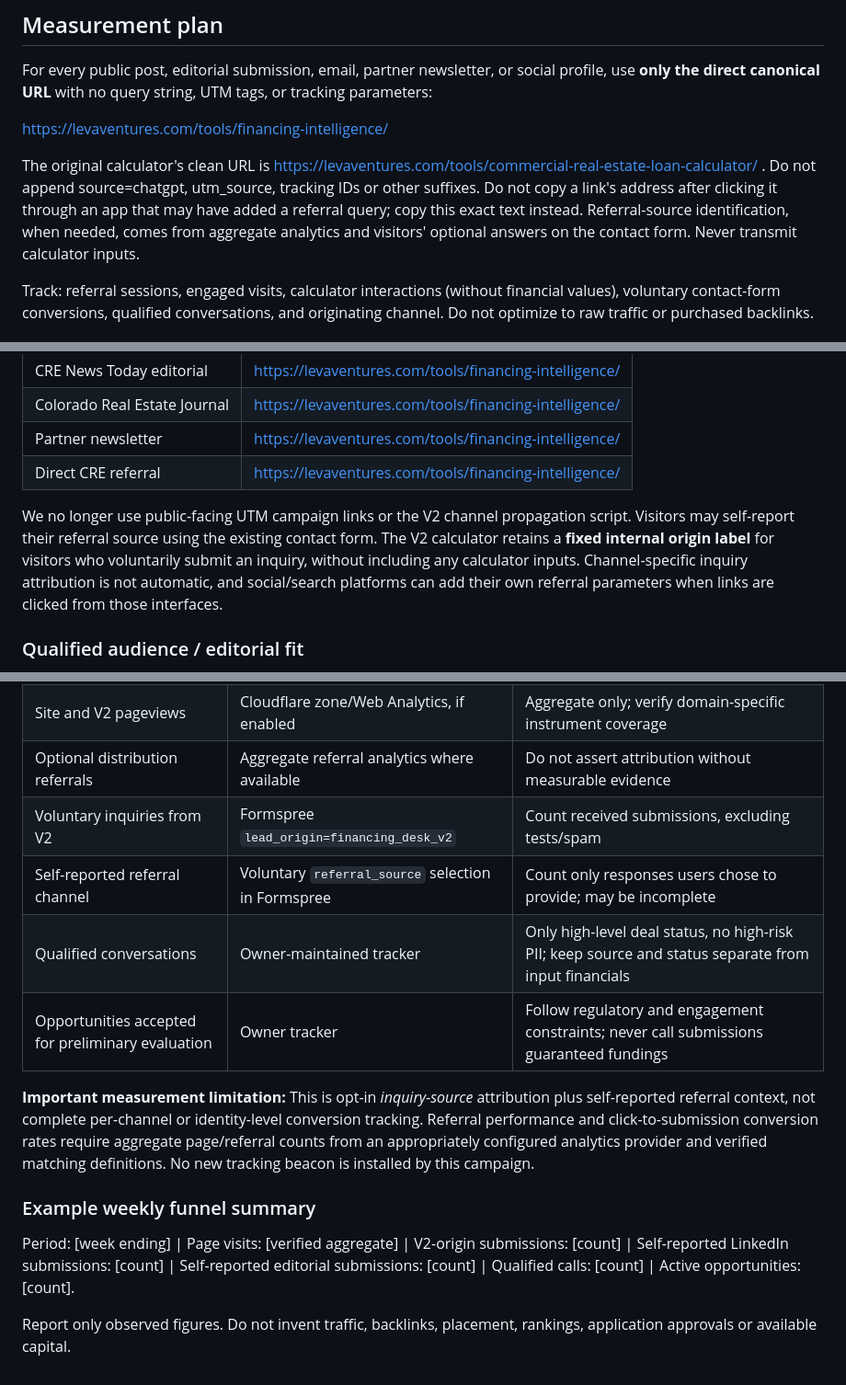
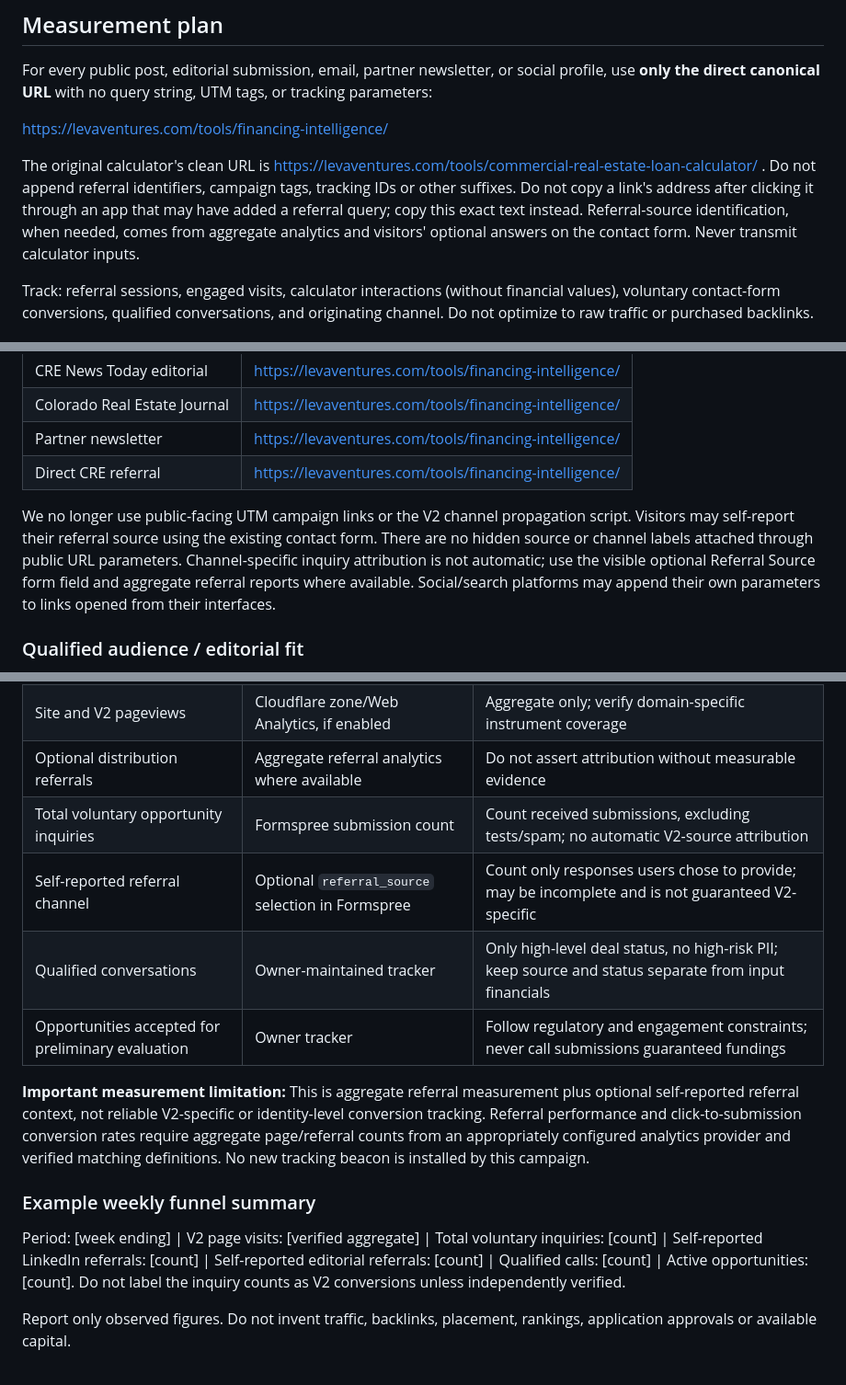
Before and after one commit to levaventures/leva-ventures, a Markdown page: marketing/financing-intelligence-distribution-kit.md, 3 parts joined by grey strips. Shown at 92% size. GitHub-like rendering.

Commit message:
docs(distribution): clarify clean URLs and revised self-reported conversion measurement

```diff
--- a/marketing/financing-intelligence-distribution-kit.md
+++ b/marketing/financing-intelligence-distribution-kit.md
@@ -55,7 +55,7 @@ For every public post, editorial submission, email, partner newsletter, or socia
 
 https://levaventures.com/tools/financing-intelligence/
 
-The original calculator's clean URL is https://levaventures.com/tools/commercial-real-estate-loan-calculator/ . Do not append source=chatgpt, utm_source, tracking IDs or other suffixes. Do not copy a link's address after clicking it through an app that may have added a referral query; copy this exact text instead. Referral-source identification, when needed, comes from aggregate analytics and visitors' optional answers on the contact form. Never transmit calculator inputs.
+The original calculator's clean URL is https://levaventures.com/tools/commercial-real-estate-loan-calculator/ . Do not append referral identifiers, campaign tags, tracking IDs or other suffixes. Do not copy a link's address after clicking it through an app that may have added a referral query; copy this exact text instead. Referral-source identification, when needed, comes from aggregate analytics and visitors' optional answers on the contact form. Never transmit calculator inputs.
 
 Track: referral sessions, engaged visits, calculator interactions (without financial values), voluntary contact-form conversions, qualified conversations, and originating channel. Do not optimize to raw traffic or purchased backlinks.
 
@@ -85,7 +85,7 @@ All distribution destinations below use the **same clean, direct URL**. No chann
 | Partner newsletter | https://levaventures.com/tools/financing-intelligence/ |
 | Direct CRE referral | https://levaventures.com/tools/financing-intelligence/ |
 
-We no longer use public-facing UTM campaign links or the V2 channel propagation script. Visitors may self-report their referral source using the existing contact form. The V2 calculator retains a **fixed internal origin label** for visitors who voluntarily submit an inquiry, without including any calculator inputs. Channel-specific inquiry attribution is not automatic, and social/search platforms can add their own referral parameters when links are clicked from those interfaces.
+We no longer use public-facing UTM campaign links or the V2 channel propagation script. Visitors may self-report their referral source using the existing contact form. There are no hidden source or channel labels attached through public URL parameters. Channel-specific inquiry attribution is not automatic; use the visible optional Referral Source form field and aggregate referral reports where available. Social/search platforms may append their own parameters to links opened from their interfaces.
 
 ### Qualified audience / editorial fit
 
@@ -140,15 +140,15 @@ I'm with Leva Ventures, LLC, a private capital sourcing and opportunity firm. An
 | V2 search clicks and queries | Search Console | Aggregate search visibility, not individual visitor tracking |
 | Site and V2 pageviews | Cloudflare zone/Web Analytics, if enabled | Aggregate only; verify domain-specific instrument coverage |
 | Optional distribution referrals | Aggregate referral analytics where available | Do not assert attribution without measurable evidence |
-| Voluntary inquiries from V2 | Formspree `lead_origin=financing_desk_v2` | Count received submissions, excluding tests/spam |
-| Self-reported referral channel | Voluntary `referral_source` selection in Formspree | Count only responses users chose to provide; may be incomplete |
+| Total voluntary opportunity inquiries | Formspree submission count | Count received submissions, excluding tests/spam; no automatic V2-source attribution |
+| Self-reported referral channel | Optional `referral_source` selection in Formspree | Count only responses users chose to provide; may be incomplete and is not guaranteed V2-specific |
 | Qualified conversations | Owner-maintained tracker | Only high-level deal status, no high-risk PII; keep source and status separate from input financials |
 | Opportunities accepted for preliminary evaluation | Owner tracker | Follow regulatory and engagement constraints; never call submissions guaranteed fundings |
 
-**Important measurement limitation:** This is opt-in *inquiry-source* attribution plus self-reported referral context, not complete per-channel or identity-level conversion tracking. Referral performance and click-to-submission conversion rates require aggregate page/referral counts from an appropriately configured analytics provider and verified matching definitions. No new tracking beacon is installed by this campaign.
+**Important measurement limitation:** This is aggregate referral measurement plus optional self-reported referral context, not reliable V2-specific or identity-level conversion tracking. Referral performance and click-to-submission conversion rates require aggregate page/referral counts from an appropriately configured analytics provider and verified matching definitions. No new tracking beacon is installed by this campaign.
 
 ### Example weekly funnel summary
 
-Period: [week ending] | Page visits: [verified aggregate] | V2-origin submissions: [count] | Self-reported LinkedIn submissions: [count] | Self-reported editorial submissions: [count] | Qualified calls: [count] | Active opportunities: [count].
+Period: [week ending] | V2 page visits: [verified aggregate] | Total voluntary inquiries: [count] | Self-reported LinkedIn referrals: [count] | Self-reported editorial referrals: [count] | Qualified calls: [count] | Active opportunities: [count]. Do not label the inquiry counts as V2 conversions unless independently verified.
 
 Report only observed figures. Do not invent traffic, backlinks, placement, rankings, application approvals or available capital.
```
